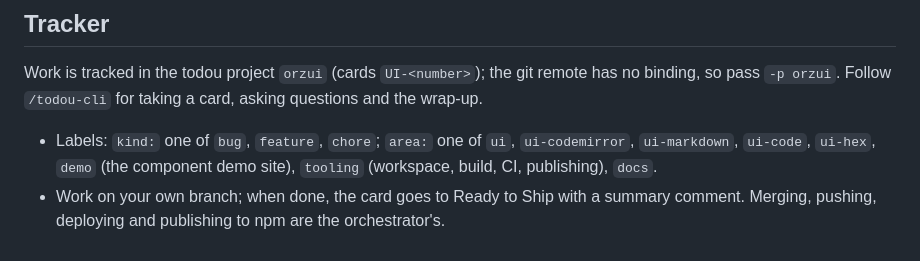
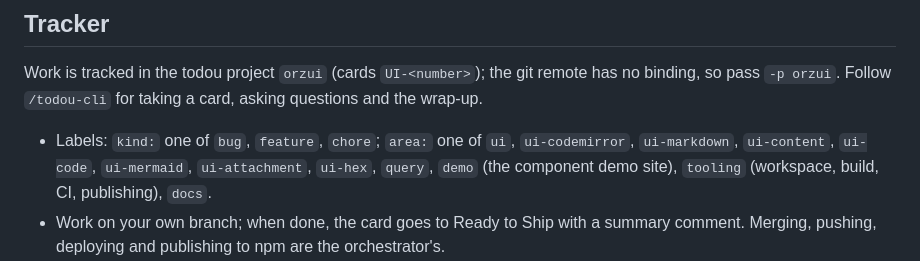
Before and after one commit to orzFly/ui, a Markdown page: AGENTS.md, the part around the change. GitHub-like rendering.

Commit message:
docs: list the area labels for the packages planned since UI-1
Co-Authored-By: Claude Opus 5.5 (1M context) <noreply@anthropic.com>

```diff
--- a/AGENTS.md
+++ b/AGENTS.md
@@ -105,7 +105,7 @@ Work is tracked in the todou project `orzui` (cards `UI-<number>`); the git remo
 so pass `-p orzui`. Follow `/todou-cli` for taking a card, asking questions and the wrap-up.
 
 - Labels: `kind:` one of `bug`, `feature`, `chore`; `area:` one of `ui`, `ui-codemirror`,
-  `ui-markdown`, `ui-code`, `ui-hex`, `demo` (the component demo site), `tooling` (workspace, build, CI,
+  `ui-markdown`, `ui-content`, `ui-code`, `ui-mermaid`, `ui-attachment`, `ui-hex`, `query`, `demo` (the component demo site), `tooling` (workspace, build, CI,
   publishing), `docs`.
 - Work on your own branch; when done, the card goes to Ready to Ship with a summary comment.
   Merging, pushing, deploying and publishing to npm are the orchestrator's.
```
